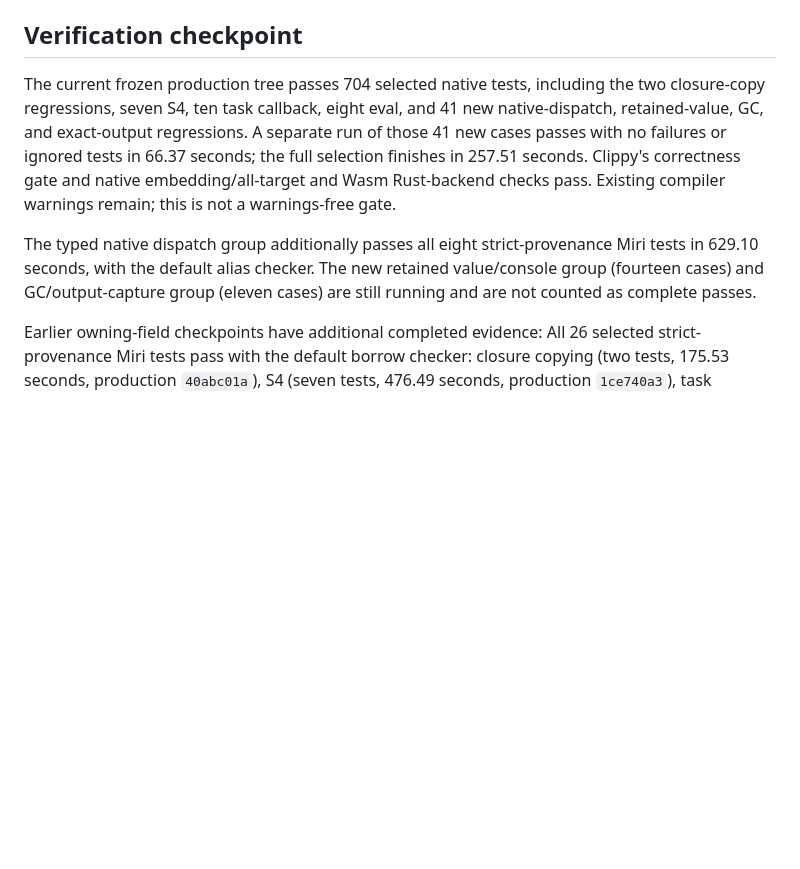
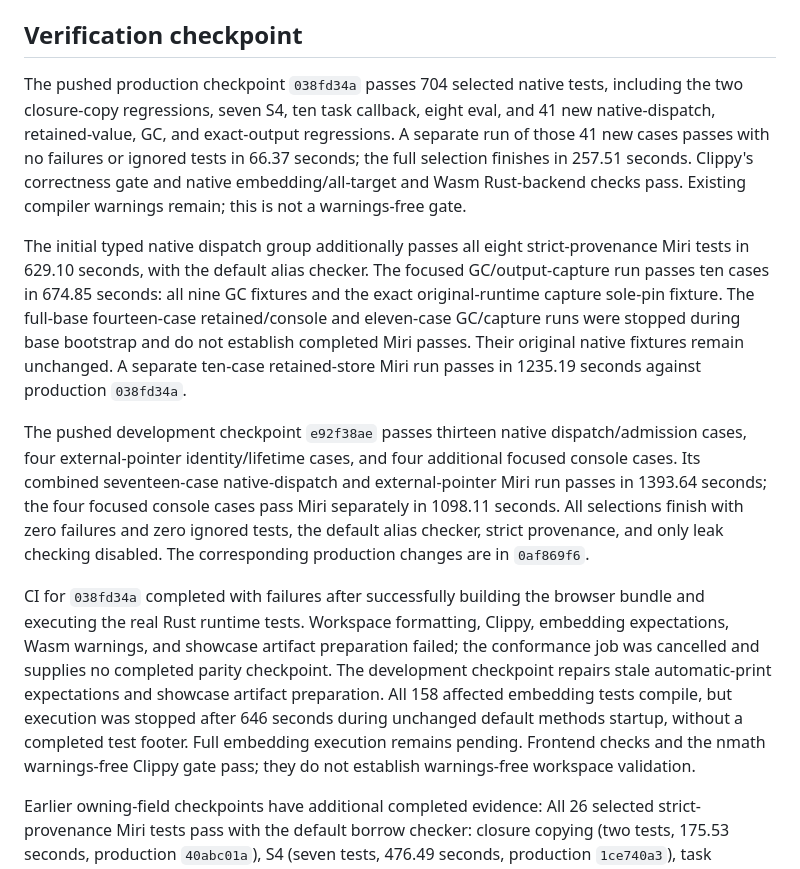
Before and after one commit to bernaferrari/R-rust, a Markdown page: docs/runtime-ownership-acceptance.md, the part around one of its changes. Rendered like a GitHub page; blank space fills up the shorter version.

Commit message:
Record completed ownership and native admission Miri checkpoints

```diff
--- a/docs/runtime-ownership-acceptance.md
+++ b/docs/runtime-ownership-acceptance.md
@@ -38,7 +39,7 @@ tracked in `rport-sg9a`; the acceptance matrix must not substitute for that work
 
 ## Verification checkpoint
 
-The current frozen production tree passes 704 selected native tests, including
+The pushed production checkpoint `038fd34a` passes 704 selected native tests, including
 the two closure-copy regressions, seven S4, ten task callback, eight eval, and
 41 new native-dispatch, retained-value, GC, and exact-output regressions. A
 separate run of those 41 new cases passes with no failures or ignored tests in
@@ -46,10 +47,33 @@ separate run of those 41 new cases passes with no failures or ignored tests in
 correctness gate and native embedding/all-target and Wasm Rust-backend checks
 pass. Existing compiler warnings remain; this is not a warnings-free gate.
 
-The typed native dispatch group additionally passes all eight strict-provenance
-Miri tests in 629.10 seconds, with the default alias checker. The new retained
-value/console group (fourteen cases) and GC/output-capture group (eleven cases)
-are still running and are not counted as complete passes.
+The initial typed native dispatch group additionally passes all eight
+strict-provenance Miri tests in 629.10 seconds, with the default alias checker.
+The focused GC/output-capture run passes ten cases in 674.85 seconds: all nine
+GC fixtures and the exact original-runtime capture sole-pin fixture. The full-base
+fourteen-case retained/console and eleven-case GC/capture runs were stopped
+during base bootstrap and do not establish completed Miri passes. Their original
+native fixtures remain unchanged. A separate ten-case retained-store Miri run
+passes in 1235.19 seconds against production `038fd34a`.
+
+The pushed development checkpoint `e92f38ae` passes thirteen native dispatch/admission cases,
+four external-pointer identity/lifetime cases, and four additional focused
+console cases. Its combined seventeen-case native-dispatch and external-pointer
+Miri run passes in 1393.64 seconds; the four focused console cases pass Miri
+separately in 1098.11 seconds. All selections finish with zero failures and zero
+ignored tests, the default alias checker, strict provenance, and only leak
+checking disabled. The corresponding production changes are in `0af869f6`.
+
+CI for `038fd34a` completed with failures after successfully building the browser
+bundle and executing the real Rust runtime tests. Workspace formatting, Clippy,
+embedding expectations, Wasm warnings, and showcase artifact preparation failed;
+the conformance job was cancelled and supplies no completed parity checkpoint.
+The development checkpoint repairs stale automatic-print expectations and
+showcase artifact preparation. All 158 affected embedding tests compile, but
+execution was stopped after 646 seconds during unchanged default methods
+startup, without a completed test footer. Full embedding execution remains
+pending. Frontend checks and the nmath warnings-free Clippy gate pass; they do
+not establish warnings-free workspace validation.
 
 Earlier owning-field checkpoints have additional completed evidence:
 All 26 selected strict-provenance Miri tests pass with the default borrow
```
Also changed, not shown: other parts of docs/runtime-ownership-acceptance.md (+5 -4 lines).
